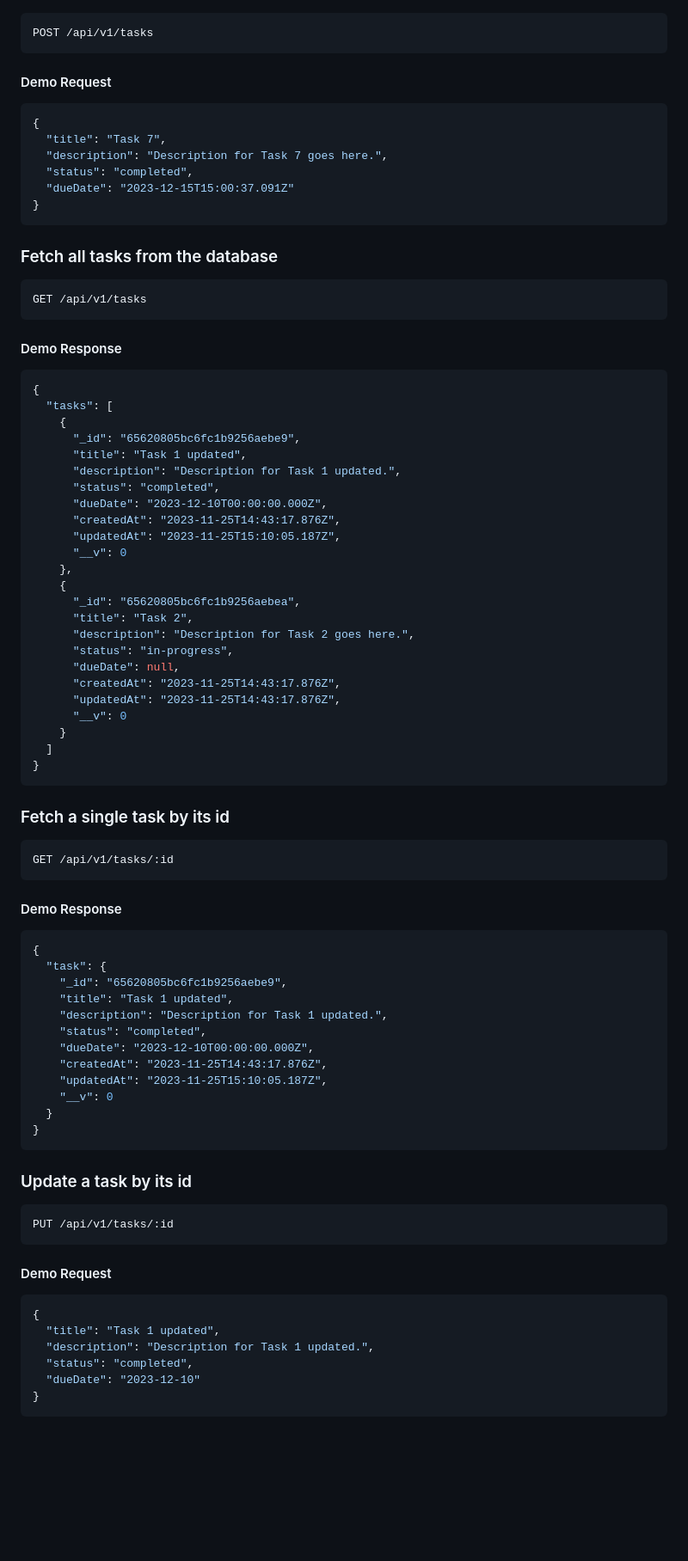
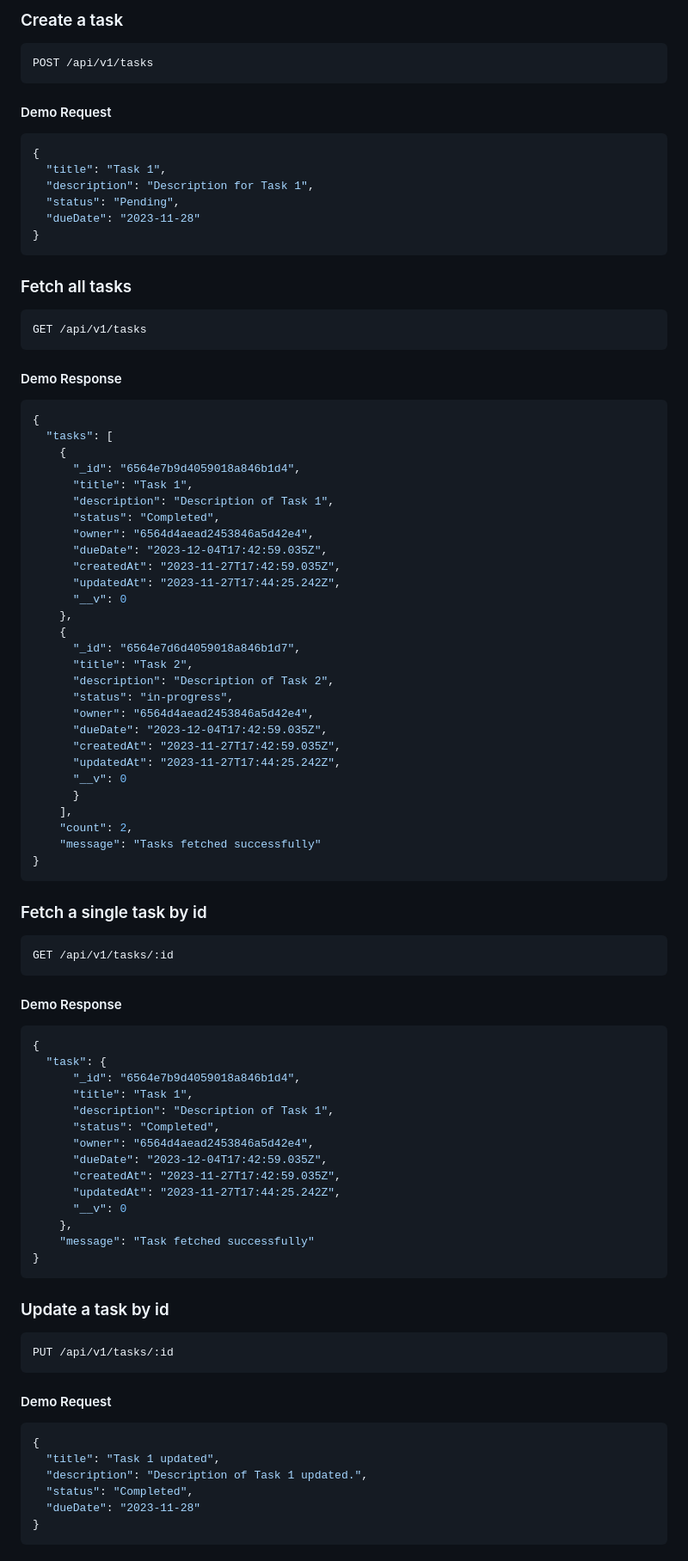
Before and after one commit to mahmud-bhuiyan/todo-app-server, a Markdown page: README.md, the part around one of its changes. Shown at 86% size. Rendered like a GitHub page; blank space fills up the shorter version.

````diff
--- a/README.md
+++ b/README.md
@@ -64,3 +134,4 @@ Follow these steps to set up and run the project:
+### Create a task
 
 ```http
 POST /api/v1/tasks
@@ -70,14 +141,14 @@ POST /api/v1/tasks
 
 ```json
 {
-  "title": "Task 7",
-  "description": "Description for Task 7 goes here.",
-  "status": "completed",
-  "dueDate": "2023-12-15T15:00:37.091Z"
+  "title": "Task 1",
+  "description": "Description for Task 1",
+  "status": "Pending",
+  "dueDate": "2023-11-28"
 }
 ```
 
-### Fetch all tasks from the database
+### Fetch all tasks
 
 ```http
 GET /api/v1/tasks
@@ -89,30 +160,34 @@ GET /api/v1/tasks
 {
   "tasks": [
     {
-      "_id": "65620805bc6fc1b9256aebe9",
-      "title": "Task 1 updated",
-      "description": "Description for Task 1 updated.",
-      "status": "completed",
-      "dueDate": "2023-12-10T00:00:00.000Z",
-      "createdAt": "2023-11-25T14:43:17.876Z",
-      "updatedAt": "2023-11-25T15:10:05.187Z",
+      "_id": "6564e7b9d4059018a846b1d4",
+      "title": "Task 1",
+      "description": "Description of Task 1",
+      "status": "Completed",
+      "owner": "6564d4aead2453846a5d42e4",
+      "dueDate": "2023-12-04T17:42:59.035Z",
+      "createdAt": "2023-11-27T17:42:59.035Z",
+      "updatedAt": "2023-11-27T17:44:25.242Z",
       "__v": 0
     },
     {
-      "_id": "65620805bc6fc1b9256aebea",
+      "_id": "6564e7d6d4059018a846b1d7",
       "title": "Task 2",
-      "description": "Description for Task 2 goes here.",
+      "description": "Description of Task 2",
       "status": "in-progress",
-      "dueDate": null,
-      "createdAt": "2023-11-25T14:43:17.876Z",
-      "updatedAt": "2023-11-25T14:43:17.876Z",
+      "owner": "6564d4aead2453846a5d42e4",
+      "dueDate": "2023-12-04T17:42:59.035Z",
+      "createdAt": "2023-11-27T17:42:59.035Z",
+      "updatedAt": "2023-11-27T17:44:25.242Z",
       "__v": 0
-    }
-  ]
+      }
+    ],
+    "count": 2,
+    "message": "Tasks fetched successfully"
 }
 ```
 
-### Fetch a single task by its id
+### Fetch a single task by id
 
 ```http
 GET /api/v1/tasks/:id
@@ -123,19 +198,21 @@ GET /api/v1/tasks/:id
 ```json
 {
   "task": {
-    "_id": "65620805bc6fc1b9256aebe9",
-    "title": "Task 1 updated",
-    "description": "Description for Task 1 updated.",
-    "status": "completed",
-    "dueDate": "2023-12-10T00:00:00.000Z",
-    "createdAt": "2023-11-25T14:43:17.876Z",
-    "updatedAt": "2023-11-25T15:10:05.187Z",
-    "__v": 0
-  }
+      "_id": "6564e7b9d4059018a846b1d4",
+      "title": "Task 1",
+      "description": "Description of Task 1",
+      "status": "Completed",
+      "owner": "6564d4aead2453846a5d42e4",
+      "dueDate": "2023-12-04T17:42:59.035Z",
+      "createdAt": "2023-11-27T17:42:59.035Z",
+      "updatedAt": "2023-11-27T17:44:25.242Z",
+      "__v": 0
+    },
+    "message": "Task fetched successfully"
 }
 ```
 
-### Update a task by its id
+### Update a task by id
 
 ```http
 PUT /api/v1/tasks/:id
@@ -146,9 +223,9 @@ PUT /api/v1/tasks/:id
 ```json
 {
   "title": "Task 1 updated",
-  "description": "Description for Task 1 updated.",
-  "status": "completed",
-  "dueDate": "2023-12-10"
+  "description": "Description of Task 1 updated.",
+  "status": "Completed",
+  "dueDate": "2023-11-28"
 }
 ```
 
````
Also changed, not shown: other parts of README.md (+143 -25 lines).
